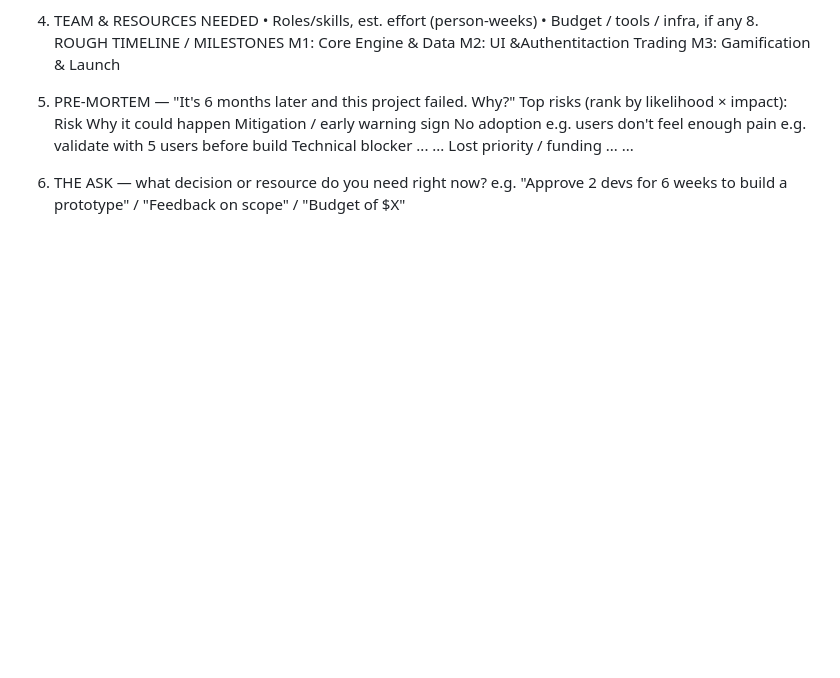
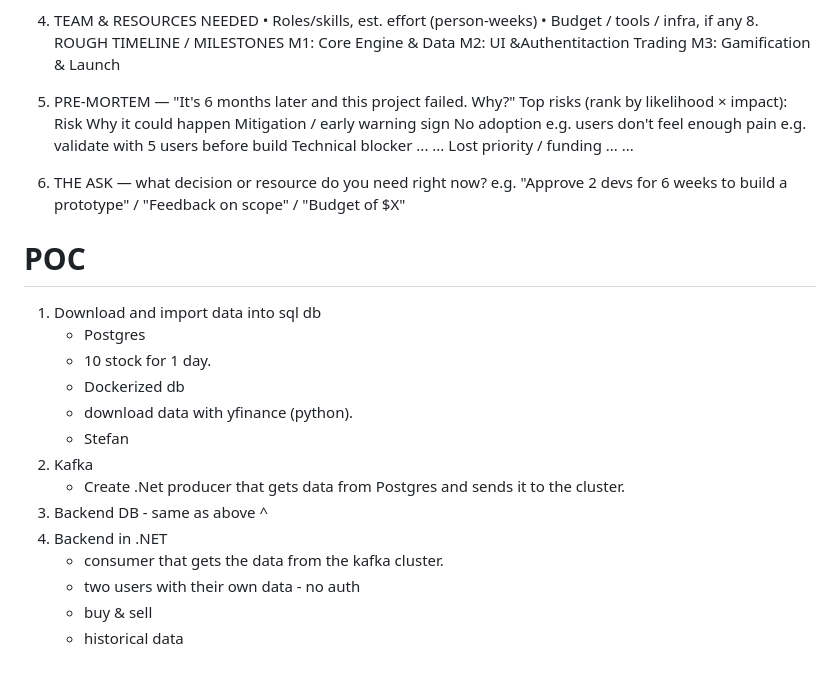
Before and after one commit to PHHristov/FantasyStock, a Markdown page: README.md, the part around the change. Drawn GitHub-style; blank space fills up the shorter version.

Commit message:
Add POC section with implementation steps
Added a section for POC detailing steps for data import and backend setup.

```diff
--- a/README.md
+++ b/README.md
@@ -51,3 +51,19 @@ Lost priority / funding	...	...
 
 10. THE ASK — what decision or resource do you need right now?
 e.g. "Approve 2 devs for 6 weeks to build a prototype" / "Feedback on scope" / "Budget of $X"
+
+# POC
+1. Download and import data into sql db
+   - Postgres
+   - 10 stock for 1 day.
+   - Dockerized db
+   - download data with yfinance (python).
+   - Stefan
+2. Kafka
+   - Create .Net producer that gets data from Postgres and sends it to the cluster.
+4. Backend DB - same as above ^
+3. Backend in .NET
+   - consumer that gets the data from the kafka cluster.
+   - two users with their own data - no auth
+   - buy & sell
+   - historical data
```
